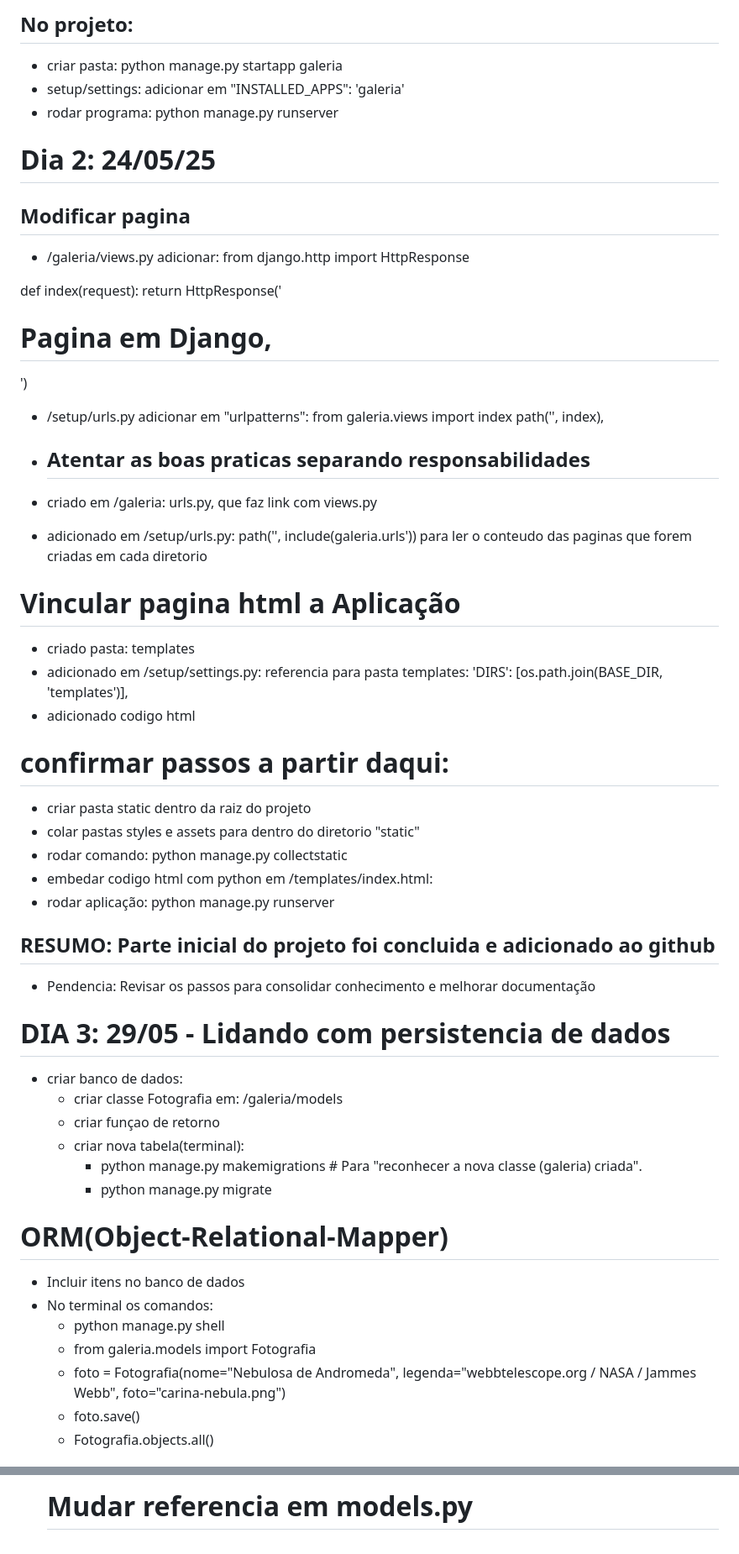
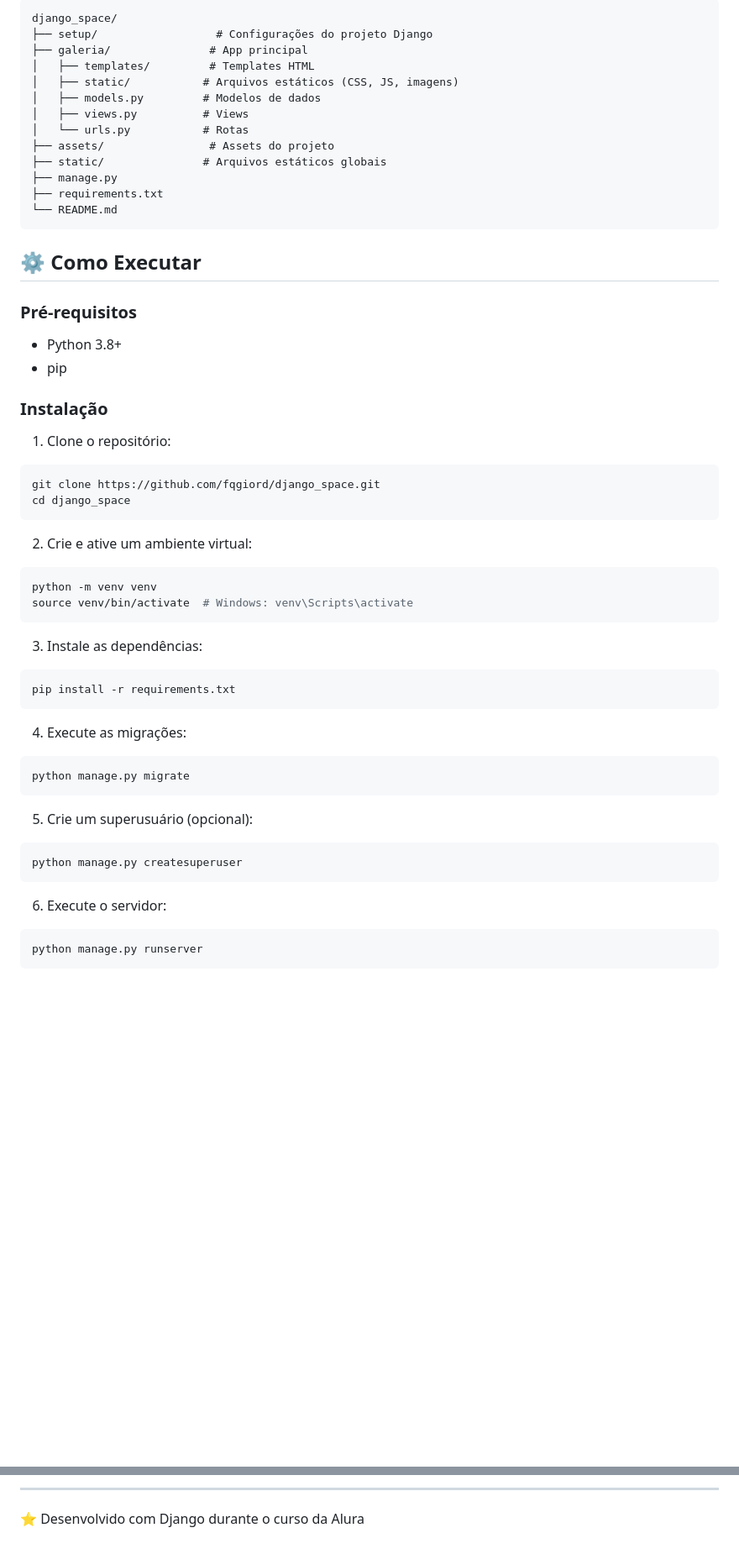
Before and after one commit to fqgiord/django_space, a Markdown page: README.MD, 2 parts joined by grey strips. Shown at 84% size. GitHub-like rendering; blank space fills up the shorter version.

````diff
--- a/README.MD
+++ b/README.MD
@@ -58,55 +29,57 @@ Possibilitar envio do projeto para github sem expor dados sensiveis
 
-## No projeto:
-- criar pasta:  python manage.py startapp galeria
-- setup/settings: adicionar em "INSTALLED_APPS": 'galeria'
-- rodar programa: python manage.py runserver
+```
+django_space/
+├── setup/                  # Configurações do projeto Django
+├── galeria/               # App principal
+│   ├── templates/         # Templates HTML
+│   ├── static/           # Arquivos estáticos (CSS, JS, imagens)
+│   ├── models.py         # Modelos de dados
+│   ├── views.py          # Views
+│   └── urls.py           # Rotas
+├── assets/                # Assets do projeto
+├── static/               # Arquivos estáticos globais
+├── manage.py
+├── requirements.txt
+└── README.md
+```
 
-# Dia 2: 24/05/25
-## Modificar pagina
-- /galeria/views.py adicionar:
-  from django.http import HttpResponse
+## ⚙️ Como Executar
 
-def index(request):
-    return HttpResponse('<h1>Pagina em Django,</h1>')
+### Pré-requisitos
+- Python 3.8+
+- pip
 
-- /setup/urls.py adicionar em "urlpatterns":
-  from galeria.views import index
-   path('', index),
+### Instalação
 
-- ## Atentar as boas praticas separando responsabilidades
-- criado em /galeria: urls.py, que faz link com views.py
-- adicionado em /setup/urls.py: path('', include(galeria.urls')) para ler o conteudo das paginas que forem criadas em cada diretorio
+1. Clone o repositório:
+```bash
+git clone https://github.com/fqgiord/django_space.git
+cd django_space
+```
 
-# Vincular pagina html a Aplicação
-- criado pasta: templates
-- adicionado em /setup/settings.py: referencia para pasta templates:
-  'DIRS': [os.path.join(BASE_DIR, 'templates')],
-- adicionado codigo html
+2. Crie e ative um ambiente virtual:
+```bash
+python -m venv venv
+source venv/bin/activate  # Windows: venv\Scripts\activate
+```
 
-# confirmar passos a partir daqui:
-- criar pasta static dentro da raiz do projeto
-- colar pastas styles e assets para dentro do diretorio "static"
-- rodar comando: python manage.py collectstatic
-- embedar codigo html com python em /templates/index.html:  <link rel="stylesheet" href="{% static '/styles/style.css' %}">
-- rodar aplicação: python manage.py runserver
+3. Instale as dependências:
+```bash
+pip install -r requirements.txt
+```
 
-## RESUMO: Parte inicial do projeto foi concluida e adicionado ao github
-  - Pendencia: Revisar os passos para consolidar conhecimento e melhorar documentação
+4. Execute as migrações:
+```bash
+python manage.py migrate
+```
 
-# DIA 3: 29/05 - Lidando com persistencia de dados
-- criar banco de dados:
-  - criar classe Fotografia em: /galeria/models
-  - criar funçao de retorno
-  - criar nova tabela(terminal):
-    - python manage.py makemigrations  # Para "reconhecer a nova classe (galeria) criada".
-    - python manage.py migrate
+5. Crie um superusuário (opcional):
+```bash
+python manage.py createsuperuser
+```
 
-# ORM(Object-Relational-Mapper)
-- Incluir itens no banco de dados
-- No terminal os comandos:
-  - python manage.py shell
-  - from galeria.models import Fotografia
-  - foto = Fotografia(nome="Nebulosa de Andromeda", legenda="webbtelescope.org / NASA / Jammes Webb", foto="carina-nebula.png")
-  - foto.save()
-  - Fotografia.objects.all()
+6. Execute o servidor:
+```bash
+python manage.py runserver
+```
 
@@ -159,2 +111,4 @@ def index(request):
 
-  # Mudar referencia em models.py
+---
+
+⭐ Desenvolvido com Django durante o curso da Alura
````
Also changed, not shown: other parts of README.MD (+37 -87 lines).
